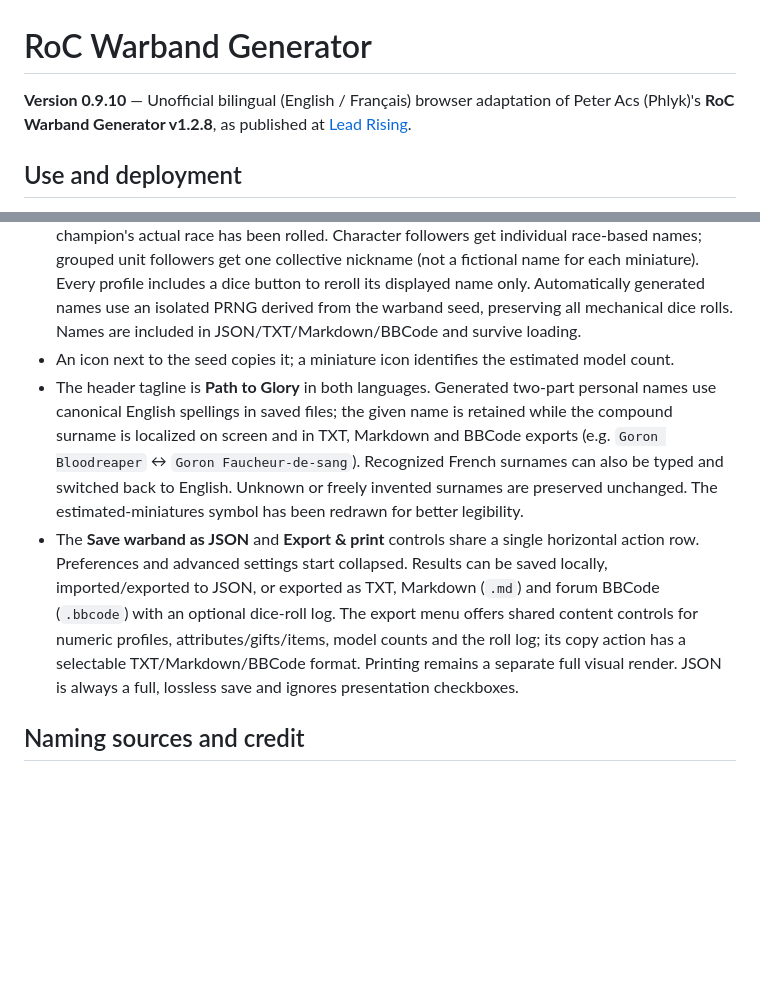
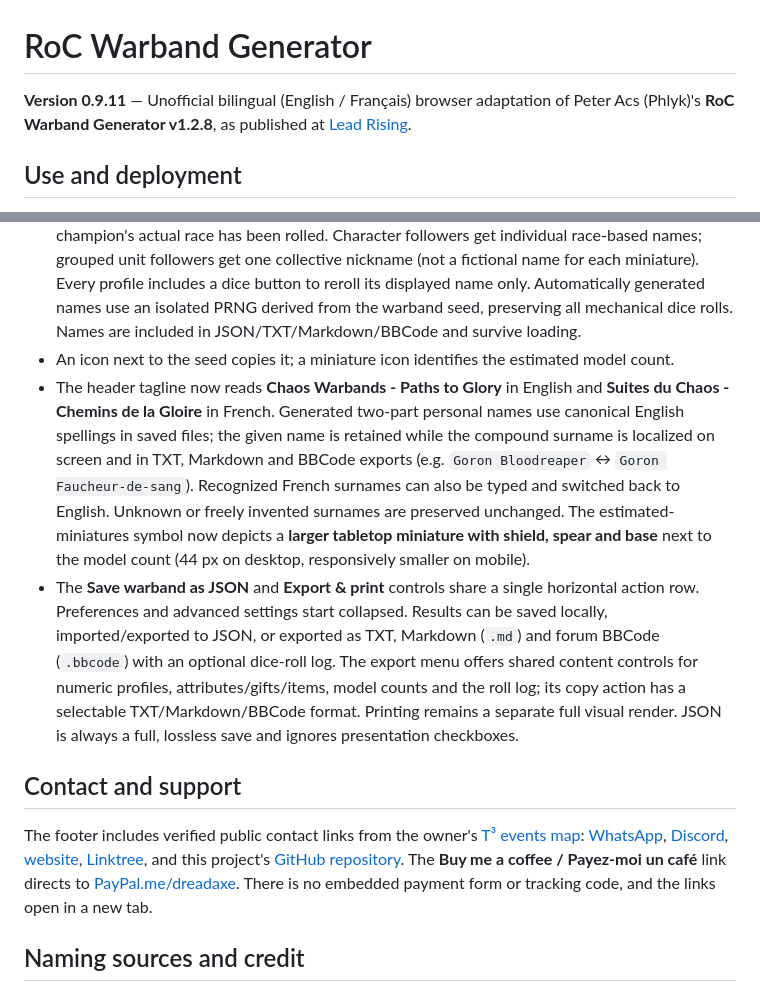
Before and after one commit to Dreadaxe/roc-warband-generator, a Markdown page: README.md, 2 parts joined by grey strips. Rendered like a GitHub page; blank space fills up the shorter version.

Commit message:
Document 0.9.11 bilingual title, 44px miniature pictogram and verified contact/support links

```diff
--- a/README.md
+++ b/README.md
@@ -1,6 +1,6 @@
 # RoC Warband Generator
 
-**Version 0.9.10** — Unofficial bilingual (English / Français) browser adaptation of Peter Acs (Phlyk)'s **RoC Warband Generator v1.2.8**, as published at [Lead Rising](https://www.lead-rising.com/p/roc-warband-generator.html).
+**Version 0.9.11** — Unofficial bilingual (English / Français) browser adaptation of Peter Acs (Phlyk)'s **RoC Warband Generator v1.2.8**, as published at [Lead Rising](https://www.lead-rising.com/p/roc-warband-generator.html).
 
 ## Use and deployment
 
@@ -13,8 +13,12 @@ Open [`index.html`](index.html) in any modern browser. No Excel, build step, reg
 - A **generation seed** field in the Load menu. If a locally saved warband uses the entered seed, it loads that saved warband. Otherwise, it regenerates a warband using **the currently selected options** and the entered seed.
 - Generate and edit warband and champion names with instant preview updates (no need to regenerate the roster). The champion name generator selects a race-aware pool after the champion's actual race has been rolled. Character followers get individual race-based names; grouped unit followers get one collective nickname (not a fictional name for each miniature). Every profile includes a dice button to reroll its displayed name only. Automatically generated names use an isolated PRNG derived from the warband seed, preserving all mechanical dice rolls. Names are included in JSON/TXT/Markdown/BBCode and survive loading.
 - An icon next to the seed copies it; a miniature icon identifies the estimated model count.
-- The header tagline is **Path to Glory** in both languages. Generated two-part personal names use canonical English spellings in saved files; the given name is retained while the compound surname is localized on screen and in TXT, Markdown and BBCode exports (e.g. `Goron Bloodreaper` ↔ `Goron Faucheur-de-sang`). Recognized French surnames can also be typed and switched back to English. Unknown or freely invented surnames are preserved unchanged. The estimated-miniatures symbol has been redrawn for better legibility.
+- The header tagline now reads **Chaos Warbands - Paths to Glory** in English and **Suites du Chaos - Chemins de la Gloire** in French. Generated two-part personal names use canonical English spellings in saved files; the given name is retained while the compound surname is localized on screen and in TXT, Markdown and BBCode exports (e.g. `Goron Bloodreaper` ↔ `Goron Faucheur-de-sang`). Recognized French surnames can also be typed and switched back to English. Unknown or freely invented surnames are preserved unchanged. The estimated-miniatures symbol now depicts a **larger tabletop miniature with shield, spear and base** next to the model count (44 px on desktop, responsively smaller on mobile).
 - The **Save warband as JSON** and **Export & print** controls share a single horizontal action row. Preferences and advanced settings start collapsed. Results can be saved locally, imported/exported to JSON, or exported as TXT, Markdown (`.md`) and forum BBCode (`.bbcode`) with an optional dice-roll log. The export menu offers shared content controls for numeric profiles, attributes/gifts/items, model counts and the roll log; its copy action has a selectable TXT/Markdown/BBCode format. Printing remains a separate full visual render. JSON is always a full, lossless save and ignores presentation checkboxes.
+
+## Contact and support
+
+The footer includes verified public contact links from the owner's [T³ events map](https://cartes-events-t3.lovable.app/): [WhatsApp](https://wa.me/33665528259), [Discord](https://discord.com/users/dreadaxe), [website](https://dreadaxe-corp.fr/), [Linktree](https://linktr.ee/dreadaxe), and this project's [GitHub repository](https://github.com/Dreadaxe/roc-warband-generator). The **Buy me a coffee / Payez-moi un café** link directs to [PayPal.me/dreadaxe](https://www.paypal.me/dreadaxe). There is no embedded payment form or tracking code, and the links open in a new tab.
 
 ## Naming sources and credit
 
```
